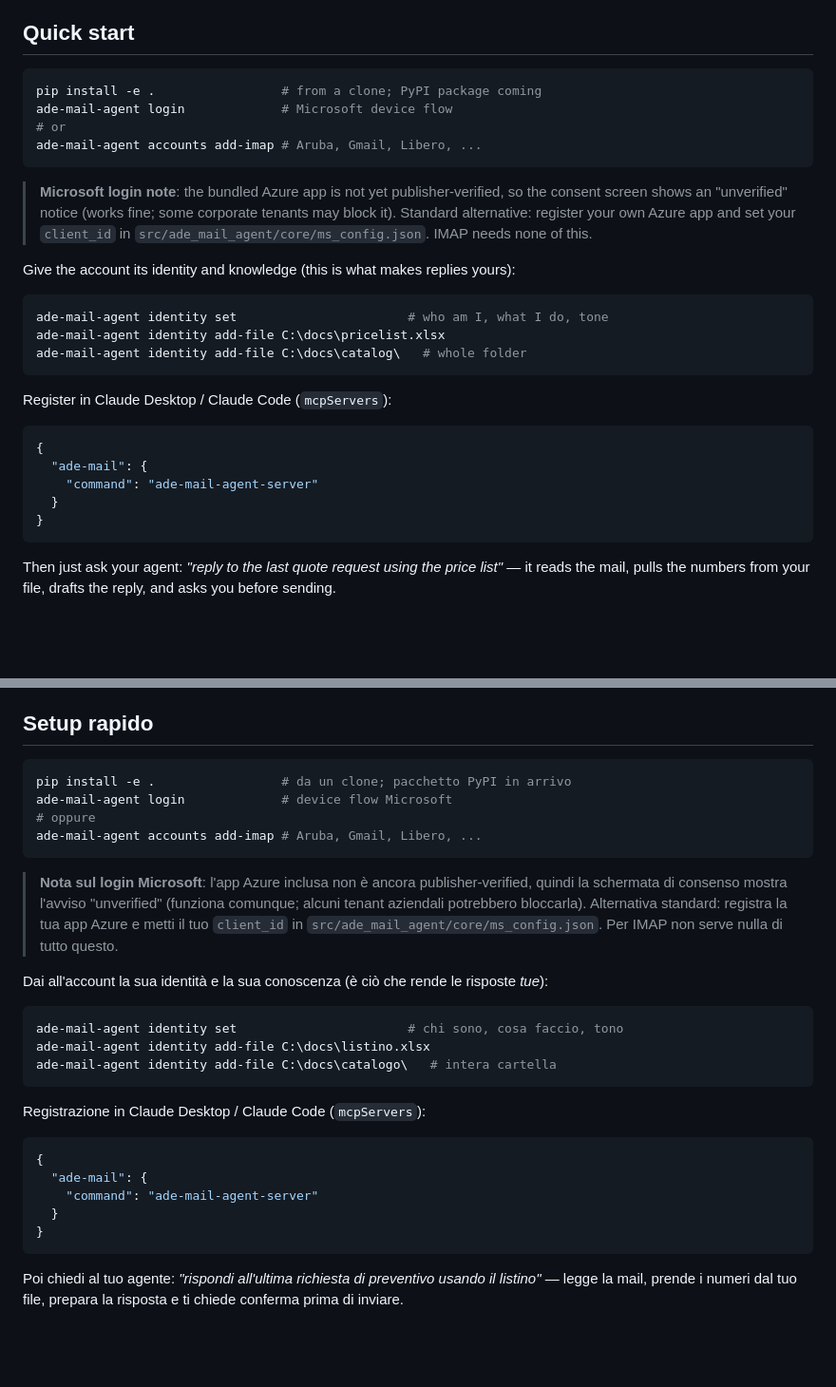
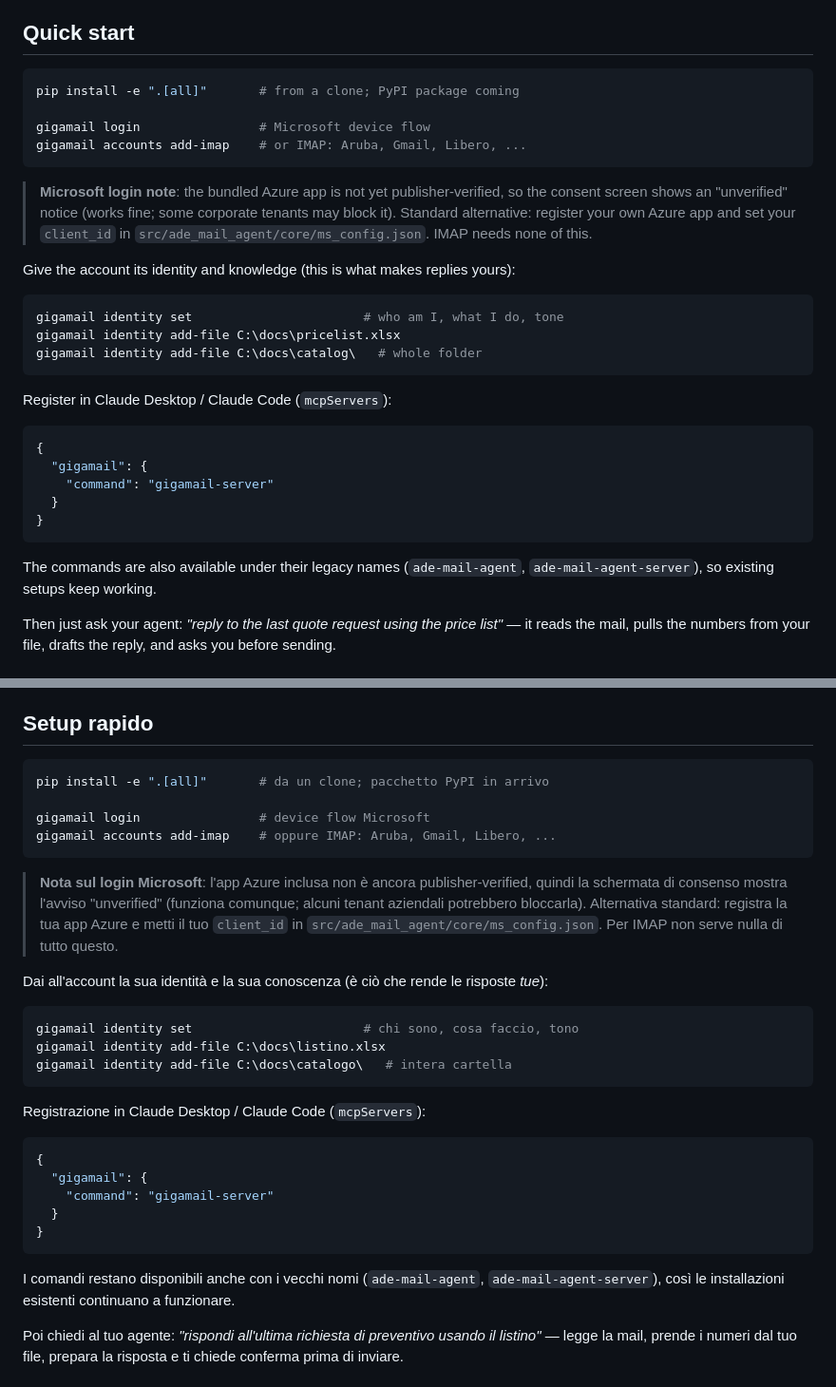
Before and after one commit to adecubed/gigamail, a Markdown page: README.md, 2 parts joined by grey strips. Shown at 95% size. Drawn GitHub-style; blank space fills up the shorter version.

Commit message:
Docs: one command set everywhere — gigamail
The site said gigamail / gigamail-server, the README said ade-mail-agent /
ade-mail-agent-server. Both work (aliases exist), but anyone arriving from
gigamail.ai and cross-checking the repo would think one of them is wrong.
README and MAPPA now use the official gigamail names, with a line noting
the legacy aliases still work.

Also corrected the install line: plain 'pip install -e .' skips the
document extras, so read_knowledge_file on a PDF or xlsx would fail —
'.[all]' (what the site says) is the right first-run instruction.

Verified in a fresh venv: all five entry points present, gigamail
accounts list runs. 94 tests green.

Co-Authored-By: Claude Fable 5 <noreply@anthropic.com>

````diff
--- a/README.md
+++ b/README.md
@@ -52,10 +52,10 @@ The human reviews and sends — or edits the instruction and regenerates.*
 ## Quick start
 
 ```bash
-pip install -e .                 # from a clone; PyPI package coming
-ade-mail-agent login             # Microsoft device flow
-# or
-ade-mail-agent accounts add-imap # Aruba, Gmail, Libero, ...
+pip install -e ".[all]"       # from a clone; PyPI package coming
+
+gigamail login                # Microsoft device flow
+gigamail accounts add-imap    # or IMAP: Aruba, Gmail, Libero, ...
 ```
 
 > **Microsoft login note**: the bundled Azure app is not yet
@@ -67,20 +67,23 @@ ade-mail-agent accounts add-imap # Aruba, Gmail, Libero, ...
 Give the account its identity and knowledge (this is what makes replies yours):
 
 ```bash
-ade-mail-agent identity set                       # who am I, what I do, tone
-ade-mail-agent identity add-file C:\docs\pricelist.xlsx
-ade-mail-agent identity add-file C:\docs\catalog\   # whole folder
+gigamail identity set                       # who am I, what I do, tone
+gigamail identity add-file C:\docs\pricelist.xlsx
+gigamail identity add-file C:\docs\catalog\   # whole folder
 ```
 
 Register in Claude Desktop / Claude Code (`mcpServers`):
 
 ```json
 {
-  "ade-mail": {
-    "command": "ade-mail-agent-server"
+  "gigamail": {
+    "command": "gigamail-server"
   }
 }
 ```
+
+The commands are also available under their legacy names
+(`ade-mail-agent`, `ade-mail-agent-server`), so existing setups keep working.
 
 Then just ask your agent: *"reply to the last quote request using the price
 list"* — it reads the mail, pulls the numbers from your file, drafts the
@@ -176,10 +179,10 @@ rigenera.*
 ## Setup rapido
 
 ```bash
-pip install -e .                 # da un clone; pacchetto PyPI in arrivo
-ade-mail-agent login             # device flow Microsoft
-# oppure
-ade-mail-agent accounts add-imap # Aruba, Gmail, Libero, ...
+pip install -e ".[all]"       # da un clone; pacchetto PyPI in arrivo
+
+gigamail login                # device flow Microsoft
+gigamail accounts add-imap    # oppure IMAP: Aruba, Gmail, Libero, ...
 ```
 
 > **Nota sul login Microsoft**: l'app Azure inclusa non è ancora
@@ -193,20 +196,24 @@ Dai all'account la sua identità e la sua conoscenza (è ciò che rende le
 risposte *tue*):
 
 ```bash
-ade-mail-agent identity set                       # chi sono, cosa faccio, tono
-ade-mail-agent identity add-file C:\docs\listino.xlsx
-ade-mail-agent identity add-file C:\docs\catalogo\   # intera cartella
+gigamail identity set                       # chi sono, cosa faccio, tono
+gigamail identity add-file C:\docs\listino.xlsx
+gigamail identity add-file C:\docs\catalogo\   # intera cartella
 ```
 
 Registrazione in Claude Desktop / Claude Code (`mcpServers`):
 
 ```json
 {
-  "ade-mail": {
-    "command": "ade-mail-agent-server"
+  "gigamail": {
+    "command": "gigamail-server"
   }
 }
 ```
+
+I comandi restano disponibili anche con i vecchi nomi
+(`ade-mail-agent`, `ade-mail-agent-server`), così le installazioni esistenti
+continuano a funzionare.
 
 Poi chiedi al tuo agente: *"rispondi all'ultima richiesta di preventivo
 usando il listino"* — legge la mail, prende i numeri dal tuo file, prepara la
````
Also changed, not shown: MAPPA_MCP.md (+6 -6 lines).
